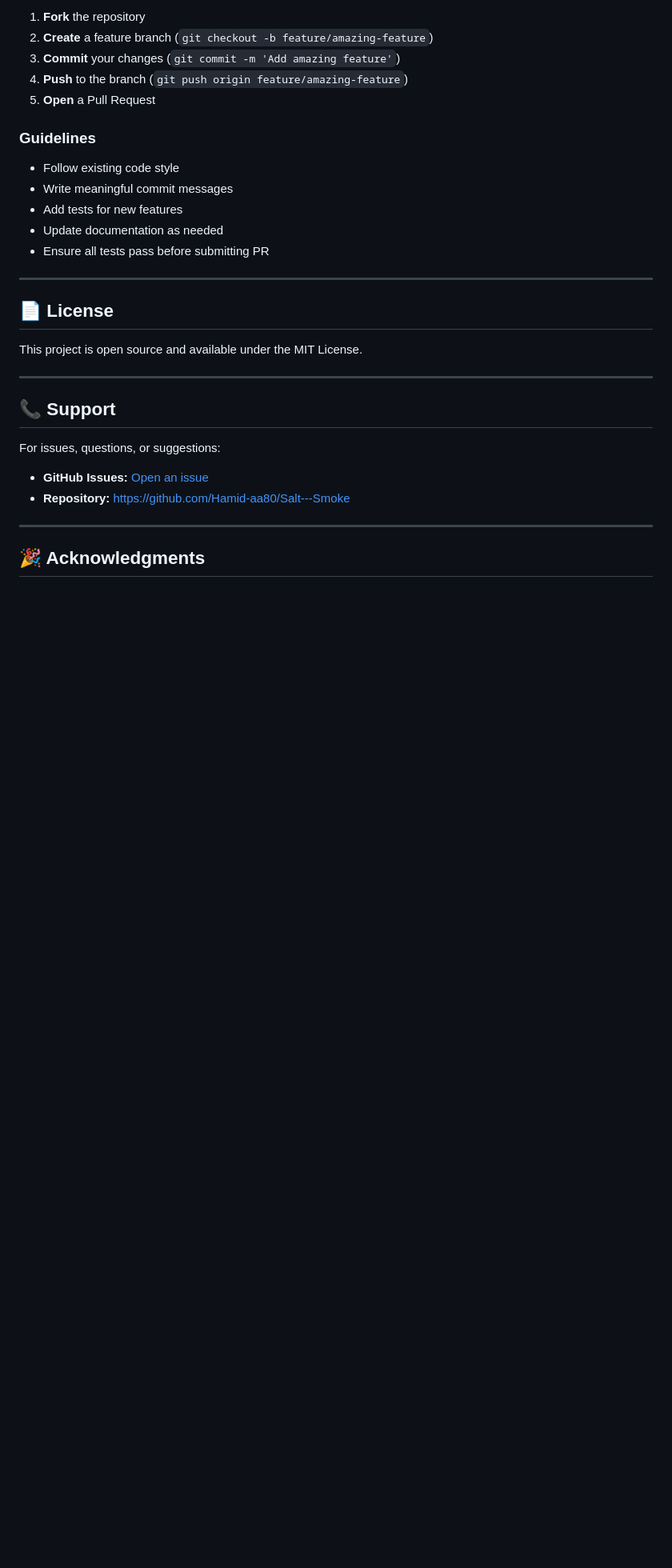
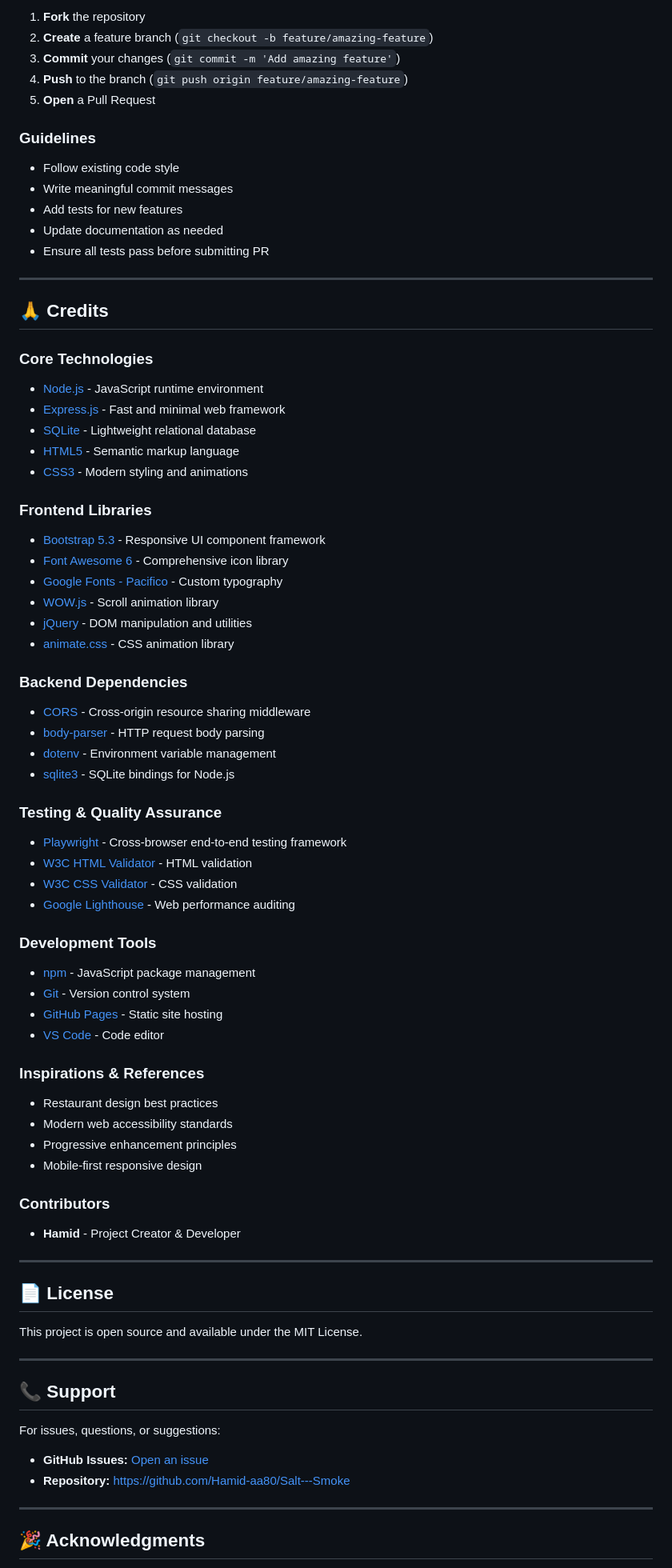
Before and after one commit to Hamid-aa80/Salt---Smoke, a Markdown page: README.md, the part around one of its changes. Shown at 80% size. Drawn GitHub-style; blank space fills up the shorter version.

Commit message:
docs: Add Credits section to README with core technologies, libraries, and contributors

```diff
--- a/README.md
+++ b/README.md
@@ -647,6 +648,52 @@ We welcome contributions! To contribute:
 
 ---
 
+## 🙏 Credits
+
+### Core Technologies
+- [Node.js](https://nodejs.org/) - JavaScript runtime environment
+- [Express.js](https://expressjs.com/) - Fast and minimal web framework
+- [SQLite](https://www.sqlite.org/) - Lightweight relational database
+- [HTML5](https://developer.mozilla.org/en-US/docs/Web/Guide/HTML/HTML5) - Semantic markup language
+- [CSS3](https://developer.mozilla.org/en-US/docs/Web/CSS) - Modern styling and animations
+
+### Frontend Libraries
+- [Bootstrap 5.3](https://getbootstrap.com/) - Responsive UI component framework
+- [Font Awesome 6](https://fontawesome.com/) - Comprehensive icon library
+- [Google Fonts - Pacifico](https://fonts.google.com/specimen/Pacifico) - Custom typography
+- [WOW.js](https://wowjs.uk/) - Scroll animation library
+- [jQuery](https://jquery.com/) - DOM manipulation and utilities
+- [animate.css](https://animate.style/) - CSS animation library
+
+### Backend Dependencies
+- [CORS](https://github.com/expressjs/cors) - Cross-origin resource sharing middleware
+- [body-parser](https://github.com/expressjs/body-parser) - HTTP request body parsing
+- [dotenv](https://github.com/motdotla/dotenv) - Environment variable management
+- [sqlite3](https://github.com/mapbox/node-sqlite3) - SQLite bindings for Node.js
+
+### Testing & Quality Assurance
+- [Playwright](https://playwright.dev/) - Cross-browser end-to-end testing framework
+- [W3C HTML Validator](https://validator.w3.org/) - HTML validation
+- [W3C CSS Validator](https://jigsaw.w3.org/css-validator/) - CSS validation
+- [Google Lighthouse](https://developers.google.com/web/tools/lighthouse) - Web performance auditing
+
+### Development Tools
+- [npm](https://www.npmjs.com/) - JavaScript package management
+- [Git](https://git-scm.com/) - Version control system
+- [GitHub Pages](https://pages.github.com/) - Static site hosting
+- [VS Code](https://code.visualstudio.com/) - Code editor
+
+### Inspirations & References
+- Restaurant design best practices
+- Modern web accessibility standards
+- Progressive enhancement principles
+- Mobile-first responsive design
+
+### Contributors
+- **Hamid** - Project Creator & Developer
+
+---
+
 ## 📄 License
 
 This project is open source and available under the MIT License.
```
Also changed, not shown: other parts of README.md (+1 -0 lines).
